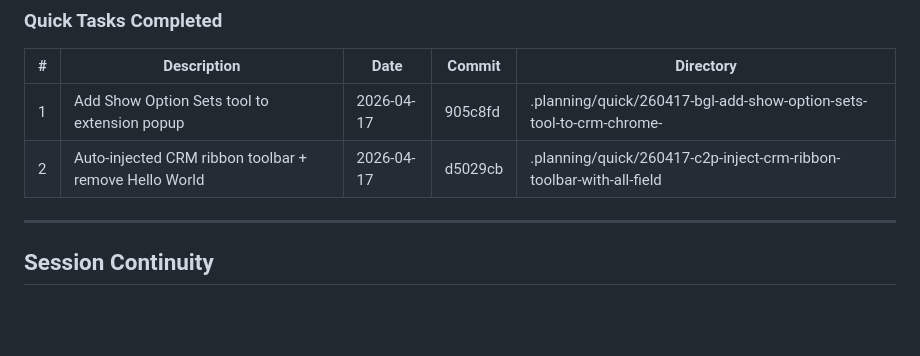
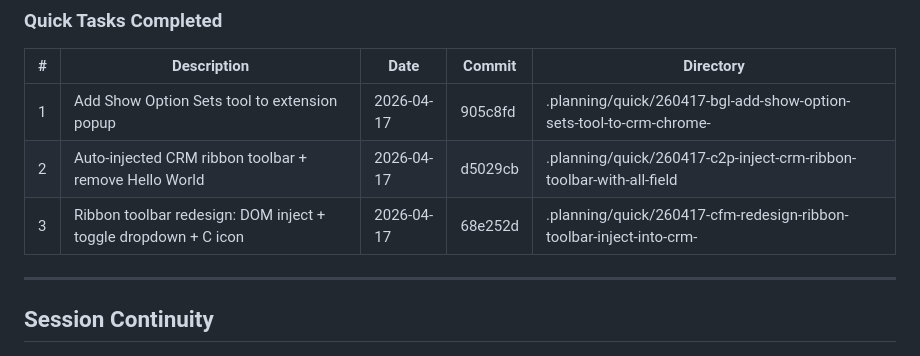
Before and after one commit to runembp/DynamicsCat, a Markdown page: .planning/STATE.md, the part around the change. Rendered like a GitHub page; blank space fills up the shorter version.

Commit message:
docs: record quick task 260417-cfm ribbon toggle redesign
Co-authored-by: Copilot <223556219+Copilot@users.noreply.github.com>

```diff
--- a/.planning/STATE.md
+++ b/.planning/STATE.md
@@ -80,6 +80,7 @@ None.
 |---|-------------|------|--------|-----------|
 | 1 | Add Show Option Sets tool to extension popup | 2026-04-17 | 905c8fd | .planning/quick/260417-bgl-add-show-option-sets-tool-to-crm-chrome- |
 | 2 | Auto-injected CRM ribbon toolbar + remove Hello World | 2026-04-17 | d5029cb | .planning/quick/260417-c2p-inject-crm-ribbon-toolbar-with-all-field |
+| 3 | Ribbon toolbar redesign: DOM inject + toggle dropdown + C icon | 2026-04-17 | 68e252d | .planning/quick/260417-cfm-redesign-ribbon-toolbar-inject-into-crm- |
 
 ---
 
```
Also changed, not shown: 2 other files.
